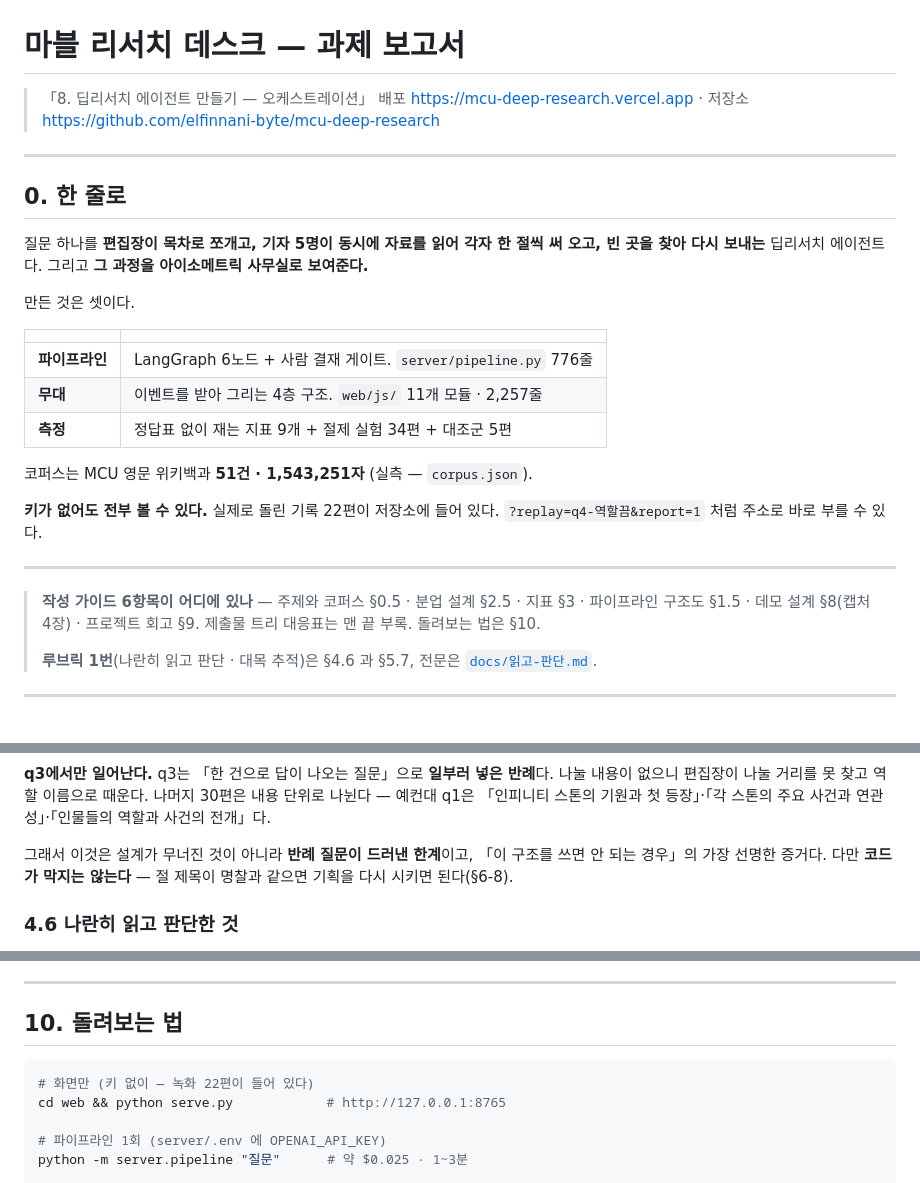
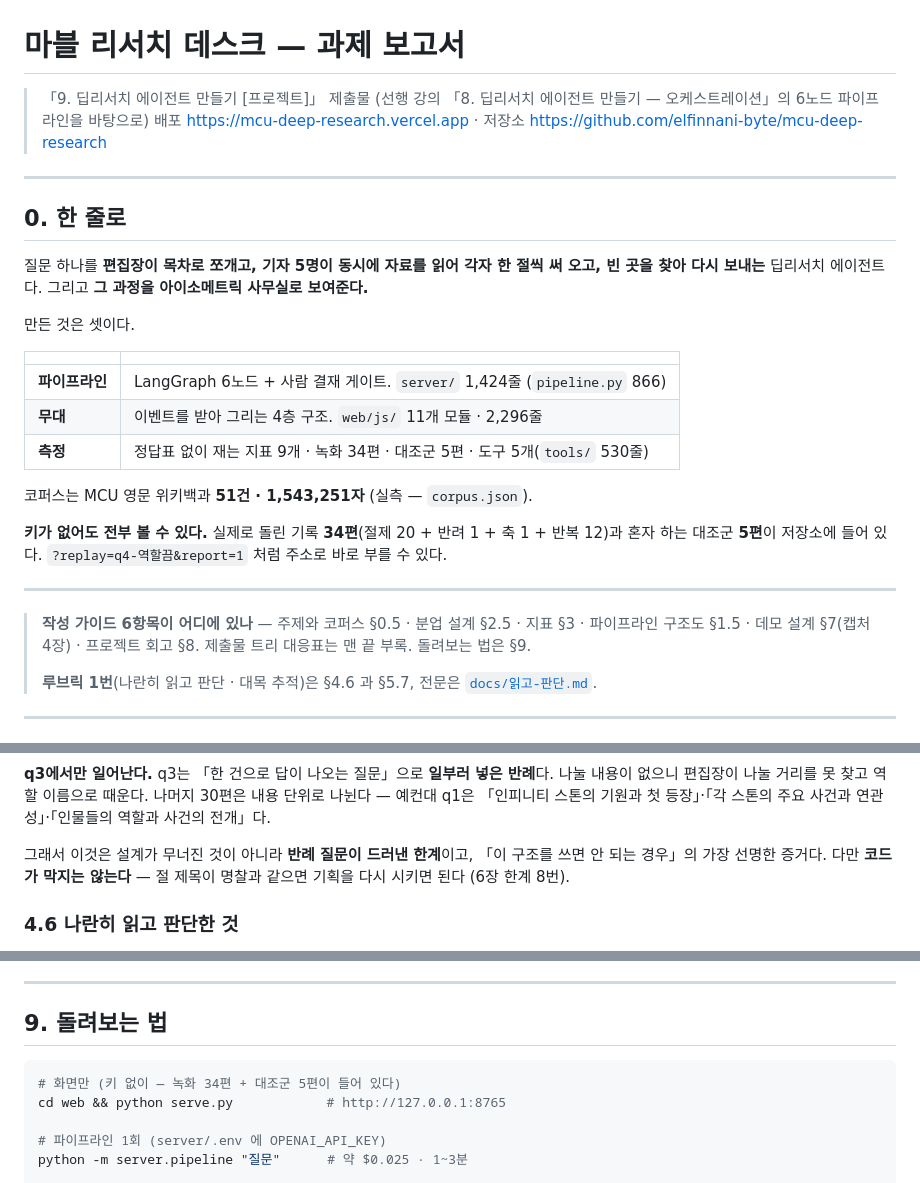
Before and after one commit to elfinnani-byte/mcu-deep-research, a Markdown page: REPORT.md, 3 parts joined by grey strips. Rendered like a GitHub page.

````diff
--- a/REPORT.md
+++ b/REPORT.md
@@ -1,6 +1,7 @@
 # 마블 리서치 데스크 — 과제 보고서
 
-> 「8. 딥리서치 에이전트 만들기 — 오케스트레이션」
+> 「9. 딥리서치 에이전트 만들기 [프로젝트]」 제출물
+> (선행 강의 「8. 딥리서치 에이전트 만들기 — 오케스트레이션」의 6노드 파이프라인을 바탕으로)
 > 배포 <https://mcu-deep-research.vercel.app> · 저장소 <https://github.com/elfinnani-byte/mcu-deep-research>
 
 ---
@@ -14,20 +15,21 @@
 
 | | |
 |---|---|
-| **파이프라인** | LangGraph 6노드 + 사람 결재 게이트. `server/pipeline.py` 776줄 |
-| **무대** | 이벤트를 받아 그리는 4층 구조. `web/js/` 11개 모듈 · 2,257줄 |
-| **측정** | 정답표 없이 재는 지표 9개 + 절제 실험 34편 + 대조군 5편 |
+| **파이프라인** | LangGraph 6노드 + 사람 결재 게이트. `server/` 1,424줄 (`pipeline.py` 866) |
+| **무대** | 이벤트를 받아 그리는 4층 구조. `web/js/` 11개 모듈 · 2,296줄 |
+| **측정** | 정답표 없이 재는 지표 9개 · 녹화 34편 · 대조군 5편 · 도구 5개(`tools/` 530줄) |
 
 코퍼스는 MCU 영문 위키백과 **51건 · 1,543,251자** (실측 — `corpus.json`).
 
-**키가 없어도 전부 볼 수 있다.** 실제로 돌린 기록 22편이 저장소에 들어 있다.
+**키가 없어도 전부 볼 수 있다.** 실제로 돌린 기록 **34편**(절제 20 + 반려 1 + 축 1 + 반복 12)과
+혼자 하는 대조군 **5편**이 저장소에 들어 있다.
 `?replay=q4-역할끔&report=1` 처럼 주소로 바로 부를 수 있다.
 
 ---
 
 > **작성 가이드 6항목이 어디에 있나** — 주제와 코퍼스 §0.5 · 분업 설계 §2.5 · 지표 §3 ·
-> 파이프라인 구조도 §1.5 · 데모 설계 §8(캡처 4장) · 프로젝트 회고 §9.
-> 제출물 트리 대응표는 맨 끝 부록. 돌려보는 법은 §10.
+> 파이프라인 구조도 §1.5 · 데모 설계 §7(캡처 4장) · 프로젝트 회고 §8.
+> 제출물 트리 대응표는 맨 끝 부록. 돌려보는 법은 §9.
 >
 > **루브릭 1번**(나란히 읽고 판단 · 대목 추적)은 §4.6 과 §5.7, 전문은
 > [`docs/읽고-판단.md`](docs/읽고-판단.md).
@@ -448,7 +450,7 @@ q3-구역끔도 0.4%다. 표현은 안 겹친다. 그런데 읽으면 같은 사
 
 그래서 이것은 설계가 무너진 것이 아니라 **반례 질문이 드러낸 한계**이고,
 「이 구조를 쓰면 안 되는 경우」의 가장 선명한 증거다.
-다만 **코드가 막지는 않는다** — 절 제목이 명찰과 같으면 기획을 다시 시키면 된다(§6-8).
+다만 **코드가 막지는 않는다** — 절 제목이 명찰과 같으면 기획을 다시 시키면 된다 (6장 한계 8번).
 
 ### 4.6 나란히 읽고 판단한 것
 
@@ -845,10 +847,10 @@ POST /api/plan  {"key": "sk-proj-wrongkey…"}
 
 ---
 
-## 10. 돌려보는 법
+## 9. 돌려보는 법
 
 ```bash
-# 화면만 (키 없이 — 녹화 22편이 들어 있다)
+# 화면만 (키 없이 — 녹화 34편 + 대조군 5편이 들어 있다)
 cd web && python serve.py            # http://127.0.0.1:8765
 
 # 파이프라인 1회 (server/.env 에 OPENAI_API_KEY)
````
Also changed, not shown: other parts of REPORT.md (+4 -4 lines), README.md (+67 -47 lines).
